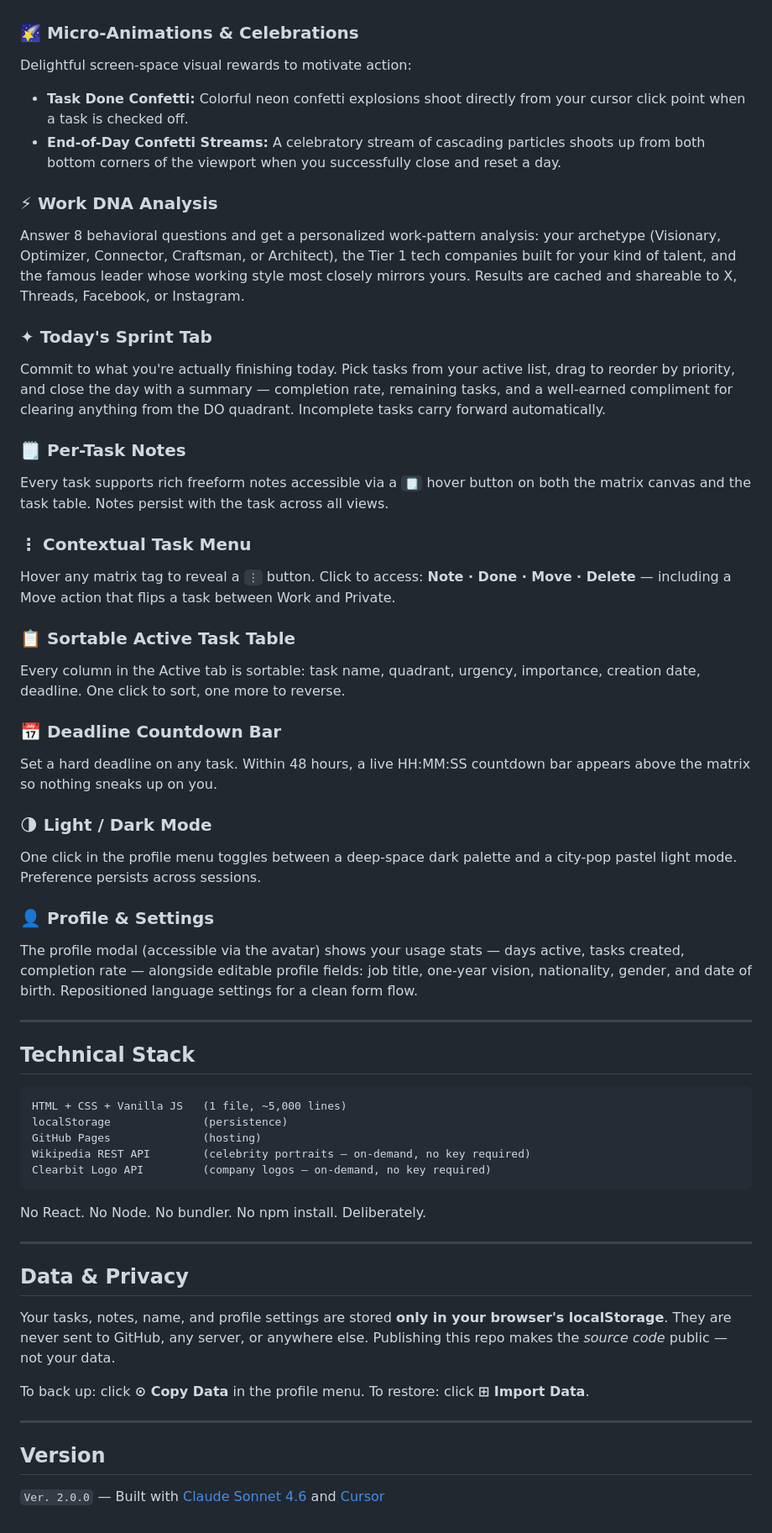
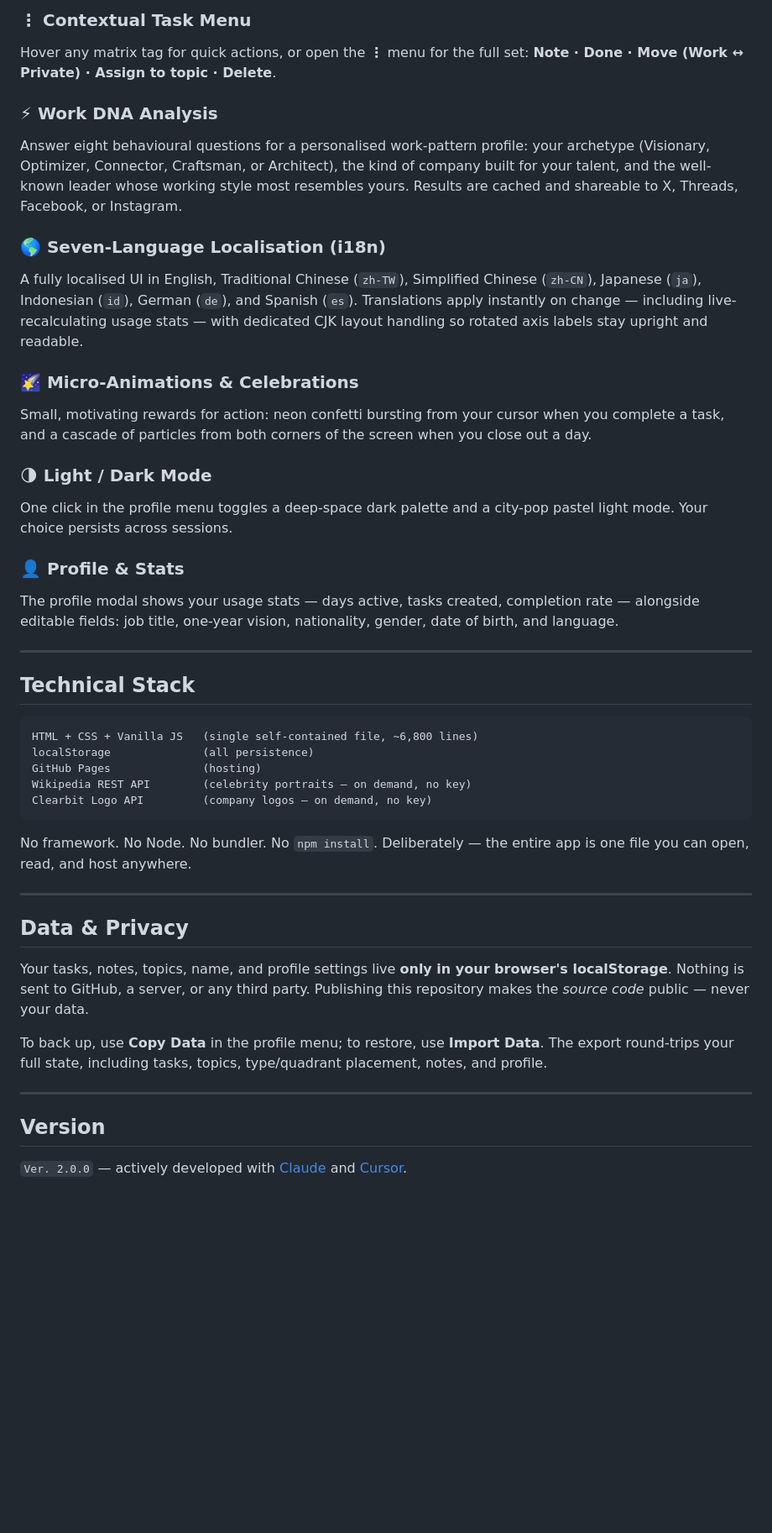
Before and after one commit to yihsuanpai/eisenhower-matrix, a Markdown page: README.md, the part around one of its changes. Shown at 84% size. Drawn GitHub-style; blank space fills up the shorter version.

Commit message:
Update README.md with more accurate information.

````diff
--- a/README.md
+++ b/README.md
@@ -45,57 +57,45 @@ Fully localized UI support for 7 languages:
+### ⋮ Contextual Task Menu
+Hover any matrix tag for quick actions, or open the **⋮** menu for the full set: **Note · Done · Move (Work ↔ Private) · Assign to topic · Delete**.
+
+### ⚡ Work DNA Analysis
+Answer eight behavioural questions for a personalised work-pattern profile: your archetype (Visionary, Optimizer, Connector, Craftsman, or Architect), the kind of company built for your talent, and the well-known leader whose working style most resembles yours. Results are cached and shareable to X, Threads, Facebook, or Instagram.
+
+### 🌎 Seven-Language Localisation (i18n)
+A fully localised UI in English, Traditional Chinese (`zh-TW`), Simplified Chinese (`zh-CN`), Japanese (`ja`), Indonesian (`id`), German (`de`), and Spanish (`es`). Translations apply instantly on change — including live-recalculating usage stats — with dedicated CJK layout handling so rotated axis labels stay upright and readable.
 
 ### 🌠 Micro-Animations & Celebrations
-Delightful screen-space visual rewards to motivate action:
-- **Task Done Confetti:** Colorful neon confetti explosions shoot directly from your cursor click point when a task is checked off.
-- **End-of-Day Confetti Streams:** A celebratory stream of cascading particles shoots up from both bottom corners of the viewport when you successfully close and reset a day.
-
-### ⚡ Work DNA Analysis
-Answer 8 behavioral questions and get a personalized work-pattern analysis: your archetype (Visionary, Optimizer, Connector, Craftsman, or Architect), the Tier 1 tech companies built for your kind of talent, and the famous leader whose working style most closely mirrors yours. Results are cached and shareable to X, Threads, Facebook, or Instagram.
-
-### ✦ Today's Sprint Tab
-Commit to what you're actually finishing today. Pick tasks from your active list, drag to reorder by priority, and close the day with a summary — completion rate, remaining tasks, and a well-earned compliment for clearing anything from the DO quadrant. Incomplete tasks carry forward automatically.
-
-### 🗒 Per-Task Notes
-Every task supports rich freeform notes accessible via a `🗒` hover button on both the matrix canvas and the task table. Notes persist with the task across all views.
-
-### ⋮ Contextual Task Menu
-Hover any matrix tag to reveal a `⋮` button. Click to access: **Note · Done · Move · Delete** — including a Move action that flips a task between Work and Private.
-
-### 📋 Sortable Active Task Table
-Every column in the Active tab is sortable: task name, quadrant, urgency, importance, creation date, deadline. One click to sort, one more to reverse.
-
-### 📅 Deadline Countdown Bar
-Set a hard deadline on any task. Within 48 hours, a live HH:MM:SS countdown bar appears above the matrix so nothing sneaks up on you.
+Small, motivating rewards for action: neon confetti bursting from your cursor when you complete a task, and a cascade of particles from both corners of the screen when you close out a day.
 
 ### 🌗 Light / Dark Mode
-One click in the profile menu toggles between a deep-space dark palette and a city-pop pastel light mode. Preference persists across sessions.
+One click in the profile menu toggles a deep-space dark palette and a city-pop pastel light mode. Your choice persists across sessions.
 
-### 👤 Profile & Settings
-The profile modal (accessible via the avatar) shows your usage stats — days active, tasks created, completion rate — alongside editable profile fields: job title, one-year vision, nationality, gender, and date of birth. Repositioned language settings for a clean form flow.
+### 👤 Profile & Stats
+The profile modal shows your usage stats — days active, tasks created, completion rate — alongside editable fields: job title, one-year vision, nationality, gender, date of birth, and language.
 
 ---
 
 ## Technical Stack
 
 ```
-HTML + CSS + Vanilla JS   (1 file, ~5,000 lines)
-localStorage              (persistence)
+HTML + CSS + Vanilla JS   (single self-contained file, ~6,800 lines)
+localStorage              (all persistence)
 GitHub Pages              (hosting)
-Wikipedia REST API        (celebrity portraits — on-demand, no key required)
-Clearbit Logo API         (company logos — on-demand, no key required)
+Wikipedia REST API        (celebrity portraits — on demand, no key)
+Clearbit Logo API         (company logos — on demand, no key)
 ```
 
-No React. No Node. No bundler. No npm install. Deliberately.
+No framework. No Node. No bundler. No `npm install`. Deliberately — the entire app is one file you can open, read, and host anywhere.
 
 ---
 
 ## Data & Privacy
 
-Your tasks, notes, name, and profile settings are stored **only in your browser's localStorage**. They are never sent to GitHub, any server, or anywhere else. Publishing this repo makes the *source code* public — not your data.
+Your tasks, notes, topics, name, and profile settings live **only in your browser's localStorage**. Nothing is sent to GitHub, a server, or any third party. Publishing this repository makes the *source code* public — never your data.
 
-To back up: click **⊙ Copy Data** in the profile menu. To restore: click **⊞ Import Data**.
+To back up, use **Copy Data** in the profile menu; to restore, use **Import Data**. The export round-trips your full state, including tasks, topics, type/quadrant placement, notes, and profile.
 
 ---
 
 ## Version
 
-`Ver. 2.0.0` — Built with [Claude Sonnet 4.6](https://www.anthropic.com/claude) and [Cursor](https://www.cursor.com/)
+`Ver. 2.0.0` — actively developed with [Claude](https://www.anthropic.com/claude) and [Cursor](https://www.cursor.com/).
````
Also changed, not shown: other parts of README.md (+24 -12 lines).
